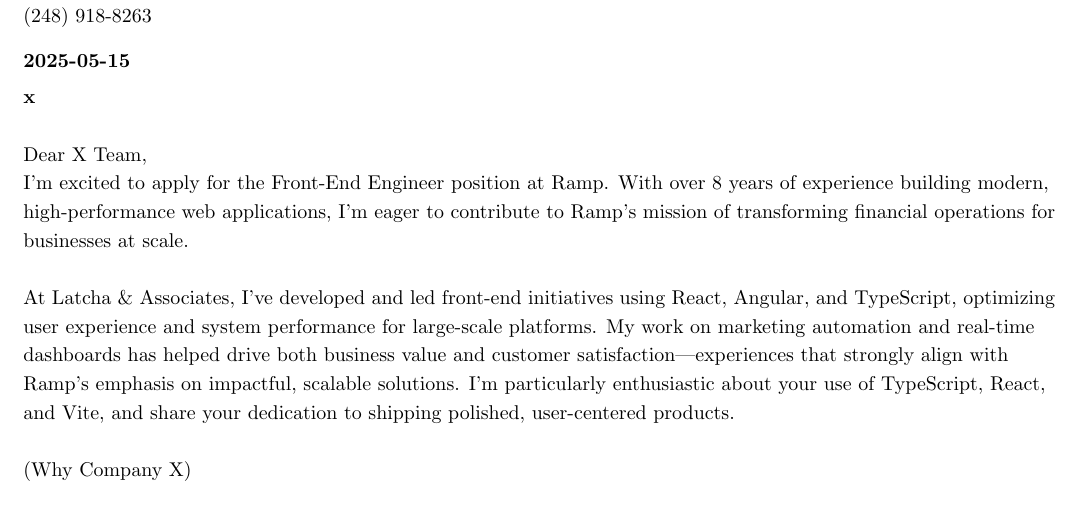
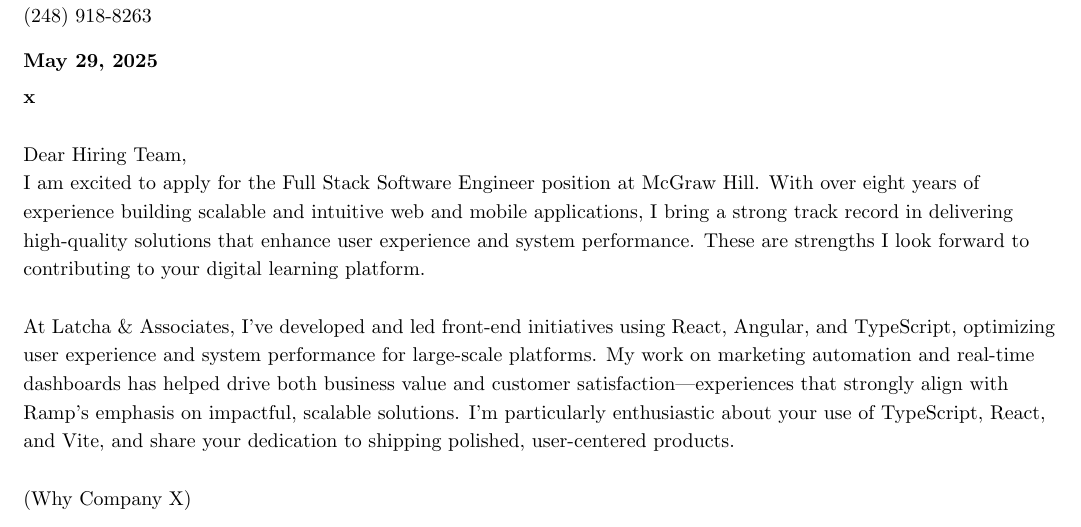
Before and after one commit to sachq/resume, a LaTeX document (cover-letter.tex, which reads sections/cover-letter-content.tex): part of the page, cut so that both start at the same text. Compiled offline with pdfLaTeX.

Commit message:
Update conver letter format

```diff
--- a/sections/cover-letter-content.tex
+++ b/sections/cover-letter-content.tex
@@ -4,14 +4,14 @@
 Troy, MI 48085 \\
 (248) 918-8263 \\
 \vspace{8pt}
-\noindent \textbf{2025-05-15} \\
+\noindent \textbf{\today} \\
 \vspace{4pt}
 \noindent \textbf{x}
 \newline
 
-\noindent Dear X Team, \\
+\noindent Dear Hiring Team, \\
 
-\noindent I'm excited to apply for the Front-End Engineer position at Ramp. With over 8 years of experience building modern, high-performance web applications, I'm eager to contribute to Ramp's mission of transforming financial operations for businesses at scale.
+\noindent I am excited to apply for the Full Stack Software Engineer position at McGraw Hill. With over eight years of experience building scalable and intuitive web and mobile applications, I bring a strong track record in delivering high-quality solutions that enhance user experience and system performance. These are strengths I look forward to contributing to your digital learning platform.
 \newline\newline
 \noindent At Latcha \& Associates, I've developed and led front-end initiatives using React, Angular, and TypeScript, optimizing user experience and system performance for large-scale platforms. My work on marketing automation and real-time dashboards has helped drive both business value and customer satisfaction—experiences that strongly align with Ramp's emphasis on impactful, scalable solutions. I'm particularly enthusiastic about your use of TypeScript, React, and Vite, and share your dedication to shipping polished, user-centered products.
 \newline\newline
```
